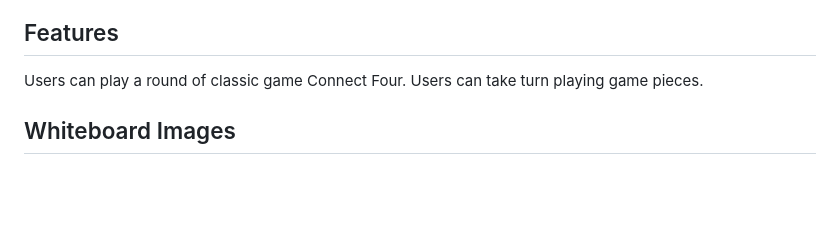
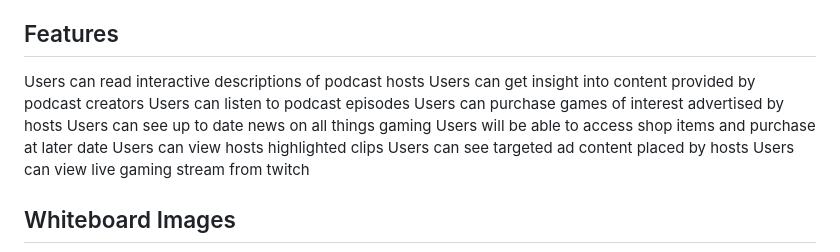
Before and after one commit to Gr8ness21/joosPodcast, a Markdown page: README.md, the part around the change printed below. GitHub-like rendering; blank space fills up the shorter version.

```diff
--- a/README.md
+++ b/README.md
@@ -22,7 +22,14 @@ Connect Four: a two player connection game. First player to get four of the same
 
 
 ## Features
-Users can play a round of classic game Connect Four.
-Users can take turn playing game pieces.
+Users can read interactive descriptions of podcast hosts
+Users can get insight into content provided by podcast creators
+Users can listen to podcast episodes
+Users can purchase games of interest advertised by hosts
+Users can see up to date news on all things gaming
+Users will be able to access shop items and purchase at later  date
+Users can view hosts highlighted clips
+Users can see targeted ad content placed by hosts
+Users can view live gaming stream from twitch
 
 ## Whiteboard Images
```
Also changed, not shown: other parts of README.md (+9 -18 lines), images/homePage.png (added).
